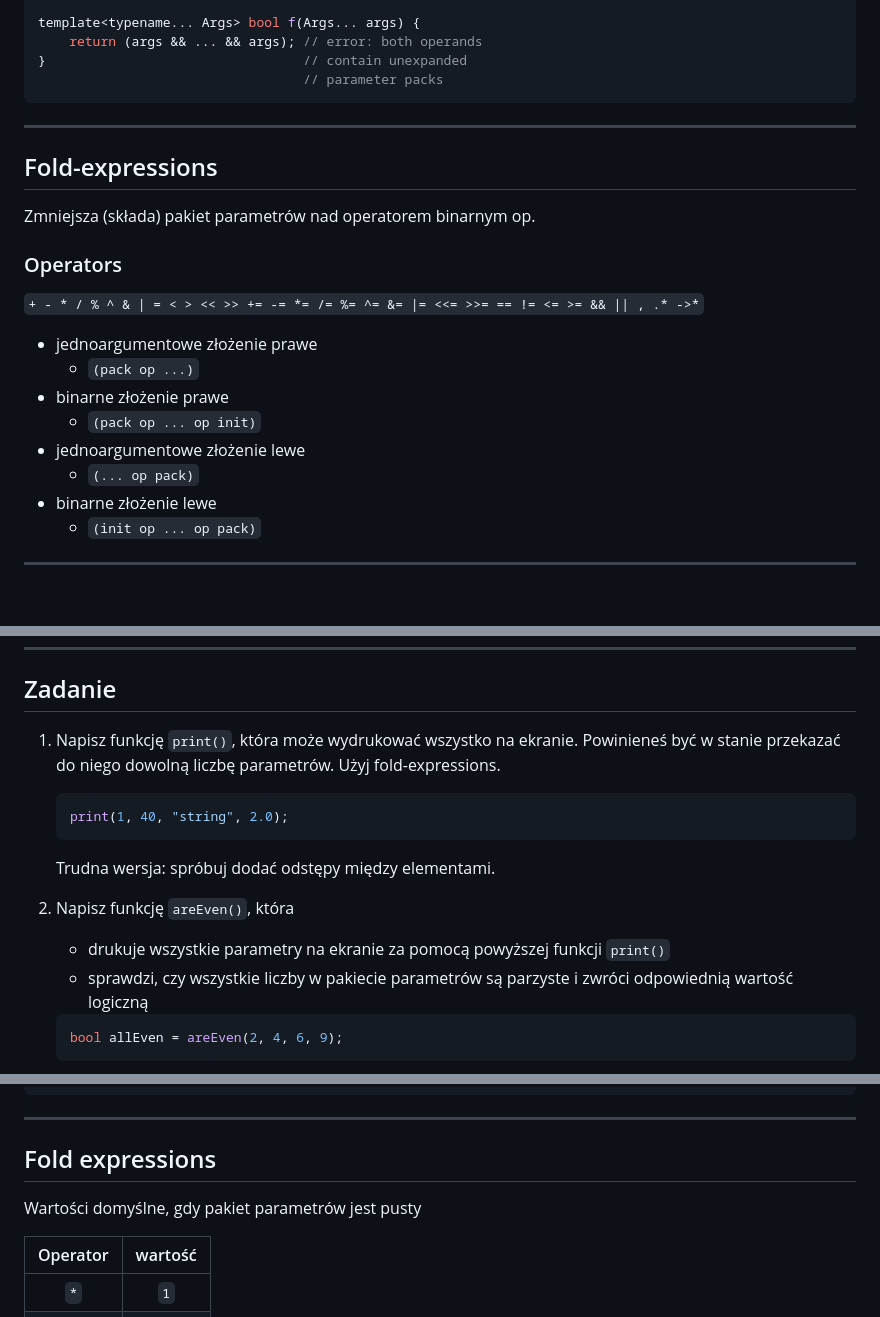
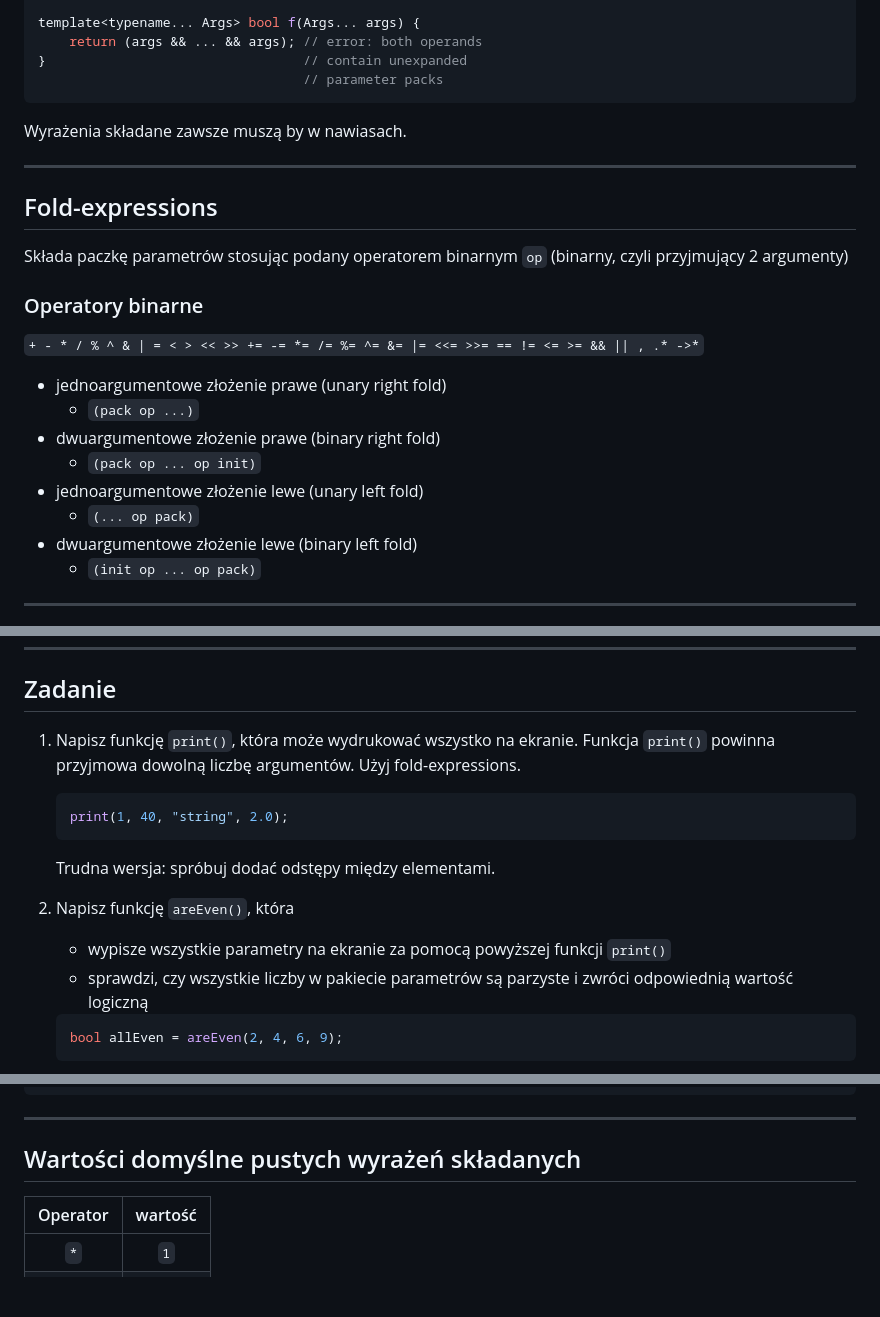
Before and after one commit to coders-school/templates, a Markdown page: 02-advanced/06-fold-expressions.md, 3 parts joined by grey strips. Rendered like a GitHub page; blank space fills up the shorter version.

Commit message:
Revamp 06-fold-expressions.md

````diff
--- a/02-advanced/06-fold-expressions.md
+++ b/02-advanced/06-fold-expressions.md
@@ -28,25 +30,28 @@ template<typename... Args> bool f(Args... args) {
 ```
 <!-- .element: class="fragment fade-in" -->
 
+Wyrażenia składane zawsze muszą by w nawiasach.
+<!-- .element: class="fragment fade-in" -->
+
 ___
 
 ## Fold-expressions
 
-Zmniejsza (składa) pakiet parametrów nad operatorem binarnym op.
+Składa paczkę parametrów stosując podany operatorem binarnym `op` (binarny, czyli przyjmujący 2 argumenty)
 
-### Operators
+### Operatory binarne
 <!-- .element: class="fragment fade-in" -->
 
 `+ - * / % ^ & | = < > << >> += -= *= /= %= ^= &= |= <<= >>= == != <= >= && || , .* ->*`
 <!-- .element: class="fragment fade-in" -->
 
-* <!-- .element: class="fragment fade-in" --> jednoargumentowe złożenie prawe
+* <!-- .element: class="fragment fade-in" --> jednoargumentowe złożenie prawe (unary right fold)
   * `(pack op ...)`
-* <!-- .element: class="fragment fade-in" --> binarne złożenie prawe
+* <!-- .element: class="fragment fade-in" --> dwuargumentowe złożenie prawe (binary right fold)
   * `(pack op ... op init)`
-* <!-- .element: class="fragment fade-in" --> jednoargumentowe złożenie lewe
+* <!-- .element: class="fragment fade-in" --> jednoargumentowe złożenie lewe (unary left fold)
   * `(... op pack)`
-* <!-- .element: class="fragment fade-in" --> binarne złożenie lewe
+* <!-- .element: class="fragment fade-in" --> dwuargumentowe złożenie lewe (binary left fold)
   * `(init op ... op pack)`
 
 ___
@@ -78,7 +83,7 @@ ___
 
 ## Zadanie
 
-1. Napisz funkcję `print()`, która może wydrukować wszystko na ekranie. Powinieneś być w stanie przekazać do niego dowolną liczbę parametrów. Użyj fold-expressions.
+1. Napisz funkcję `print()`, która może wydrukować wszystko na ekranie. Funkcja `print()` powinna przyjmowa dowolną liczbę argumentów. Użyj fold-expressions.
 
     ```cpp
     print(1, 40, "string", 2.0);
@@ -88,7 +93,7 @@ ___
 
 2. Napisz funkcję `areEven()`, która
 
-   * drukuje wszystkie parametry na ekranie za pomocą powyższej funkcji `print()`
+   * wypisze wszystkie parametry na ekranie za pomocą powyższej funkcji `print()`
    * sprawdzi, czy wszystkie liczby w pakiecie parametrów są parzyste i zwróci odpowiednią wartość logiczną
 
     ```cpp
@@ -119,10 +124,8 @@ auto areEven(Numbers... nums) {
 <!-- .element: class="fragment fade-in" -->
 
 ___
-
-## Fold expressions
-
-Wartości domyślne, gdy pakiet parametrów jest pusty
+<!-- .slide: style="font-size: 0.95em" -->
+## Wartości domyślne pustych wyrażeń składanych
 
 | Operator |  wartość   |
 | :------: | :------: |
````
Also changed, not shown: other parts of 02-advanced/06-fold-expressions.md (+2 -0 lines).
